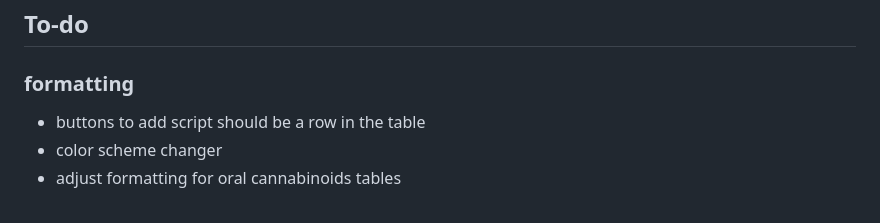
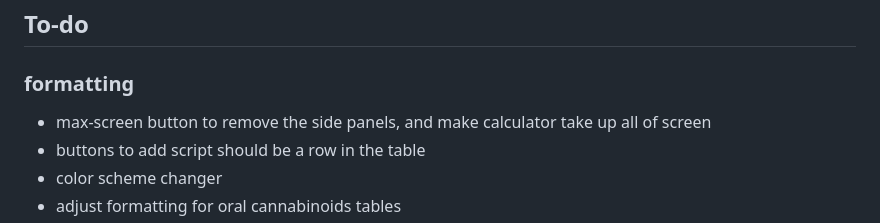
Before and after one commit to gethimoutmyhead/verde_custom-tools, a Markdown page: readme.md, the part around the change. Rendered like a GitHub page.

```diff
--- a/readme.md
+++ b/readme.md
@@ -10,6 +10,7 @@ aim: track how long a patient's script should last, and when to schedule their r
 
 ## To-do
 ### formatting
+* max-screen button to remove the side panels, and make calculator take up all of screen
 * buttons to add script should be a row in the table
 * color scheme changer
 * adjust formatting for oral cannabinoids tables
```
